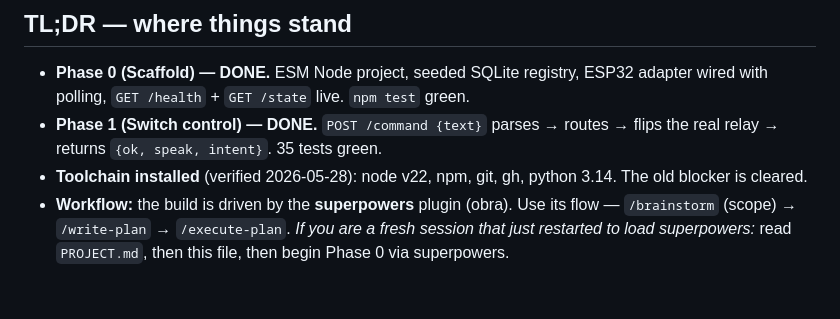
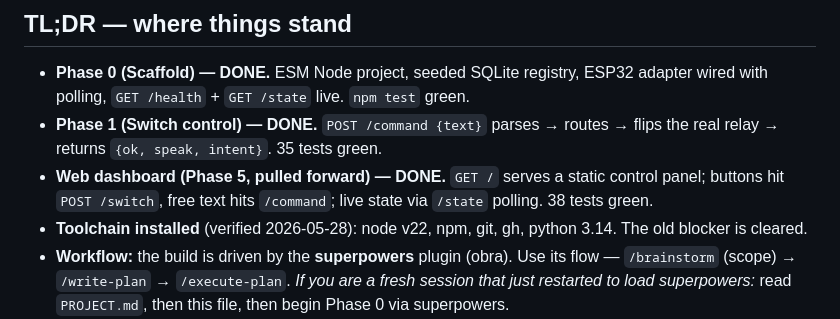
Before and after one commit to Arcco-Chakraborty/jarvis, a Markdown page: CHECKPOINT.md, the part around the change. Drawn GitHub-style; blank space fills up the shorter version.

Commit message:
Note web dashboard in checkpoint

```diff
--- a/CHECKPOINT.md
+++ b/CHECKPOINT.md
@@ -11,6 +11,7 @@ If the two ever conflict, **PROJECT.md wins** — then fix this file.
 
 - **Phase 0 (Scaffold) — DONE.** ESM Node project, seeded SQLite registry, ESP32 adapter wired with polling, `GET /health` + `GET /state` live. `npm test` green.
 - **Phase 1 (Switch control) — DONE.** `POST /command {text}` parses → routes → flips the real relay → returns `{ok, speak, intent}`. 35 tests green.
+- **Web dashboard (Phase 5, pulled forward) — DONE.** `GET /` serves a static control panel; buttons hit `POST /switch`, free text hits `/command`; live state via `/state` polling. 38 tests green.
 - **Toolchain installed** (verified 2026-05-28): node v22, npm, git, gh, python 3.14. The old blocker is cleared.
 - **Workflow:** the build is driven by the **superpowers** plugin (obra). Use its flow — `/brainstorm` (scope) → `/write-plan` → `/execute-plan`. *If you are a fresh session that just restarted to load superpowers:* read `PROJECT.md`, then this file, then begin Phase 0 via superpowers.
 - **GitHub:** push to a **private** repo named `jarvis` (decided 2026-05-28). Needs `gh auth login` (interactive) first.
```
